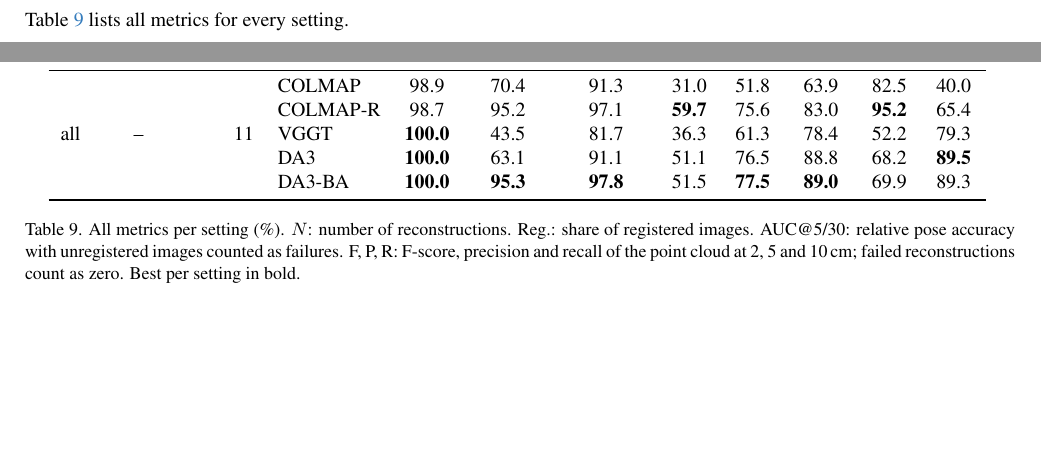
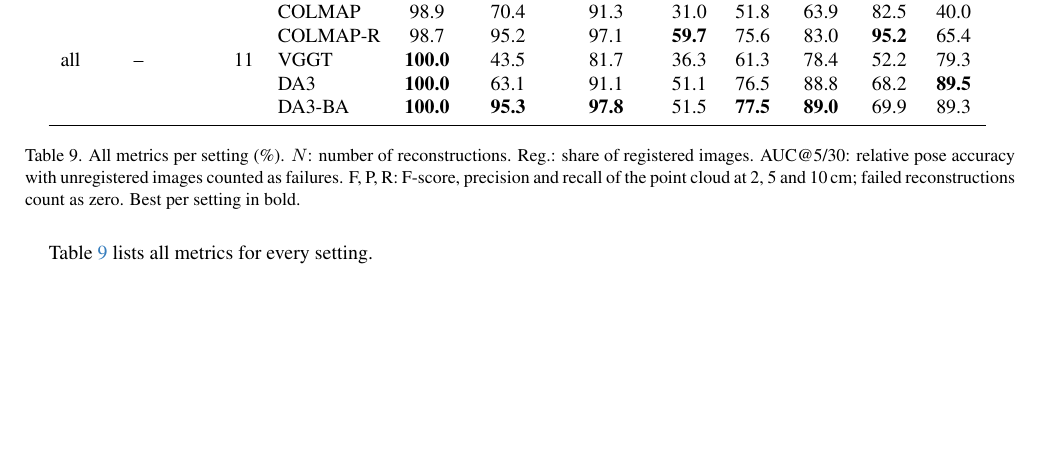
Before and after one commit to strangeAlan/cv-3Drecon, a LaTeX paper (report/report.tex): two parts of pages 12 and 13 of 13 before the commit and part of page 12 of 12 after it, the two joined at a grey line, cut so that both start at the same text. Compiled offline with pdfLaTeX.

Commit message:
Report: one-column appendix so the full-results table follows its heading (no blank page)
Co-Authored-By: Claude Opus 5.5 <noreply@anthropic.com>

```diff
--- a/report/report.tex
+++ b/report/report.tex
@@ -680,14 +680,14 @@ feed-forward model and by the incompleteness of multi-view stereo.
 \appendix
 \section{Full results}
 
-\begin{table*}[t]
+\begin{table}[h]
 \centering
 \input{tables/tab_main.tex}
 \caption{All metrics per setting (\%). $N$: number of reconstructions. Reg.: share of registered images.
 AUC@5/30: relative pose accuracy with unregistered images counted as failures. F, P, R: F-score, precision and
 recall of the point cloud at 2, 5 and 10\,cm; failed reconstructions count as zero. Best per setting in bold.}
 \label{tab:main}
-\end{table*}
+\end{table}
 
 Table~\ref{tab:main} lists all metrics for every setting.
 
```
Also changed, not shown: report/report.tex (2 more changed lines), 1 other file.
